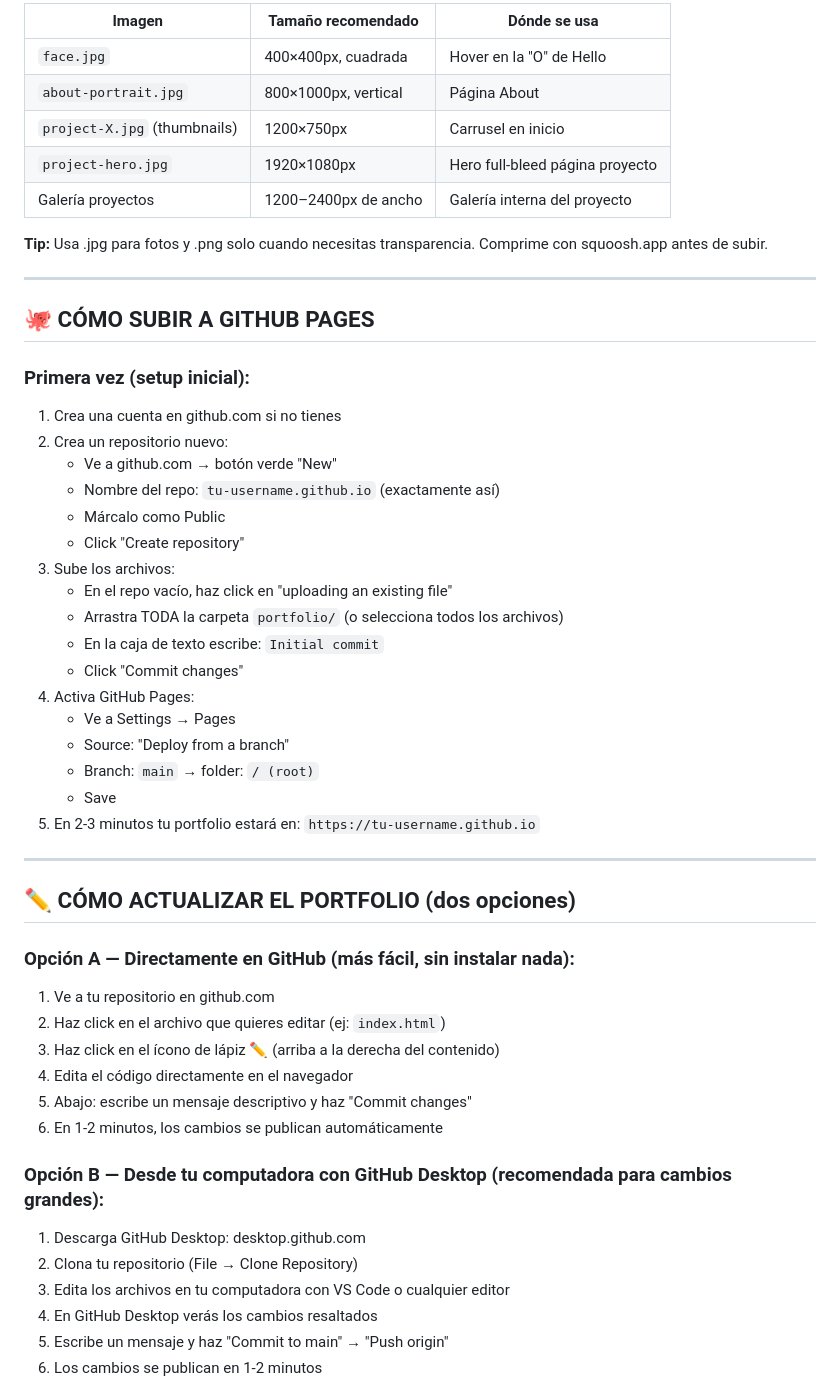
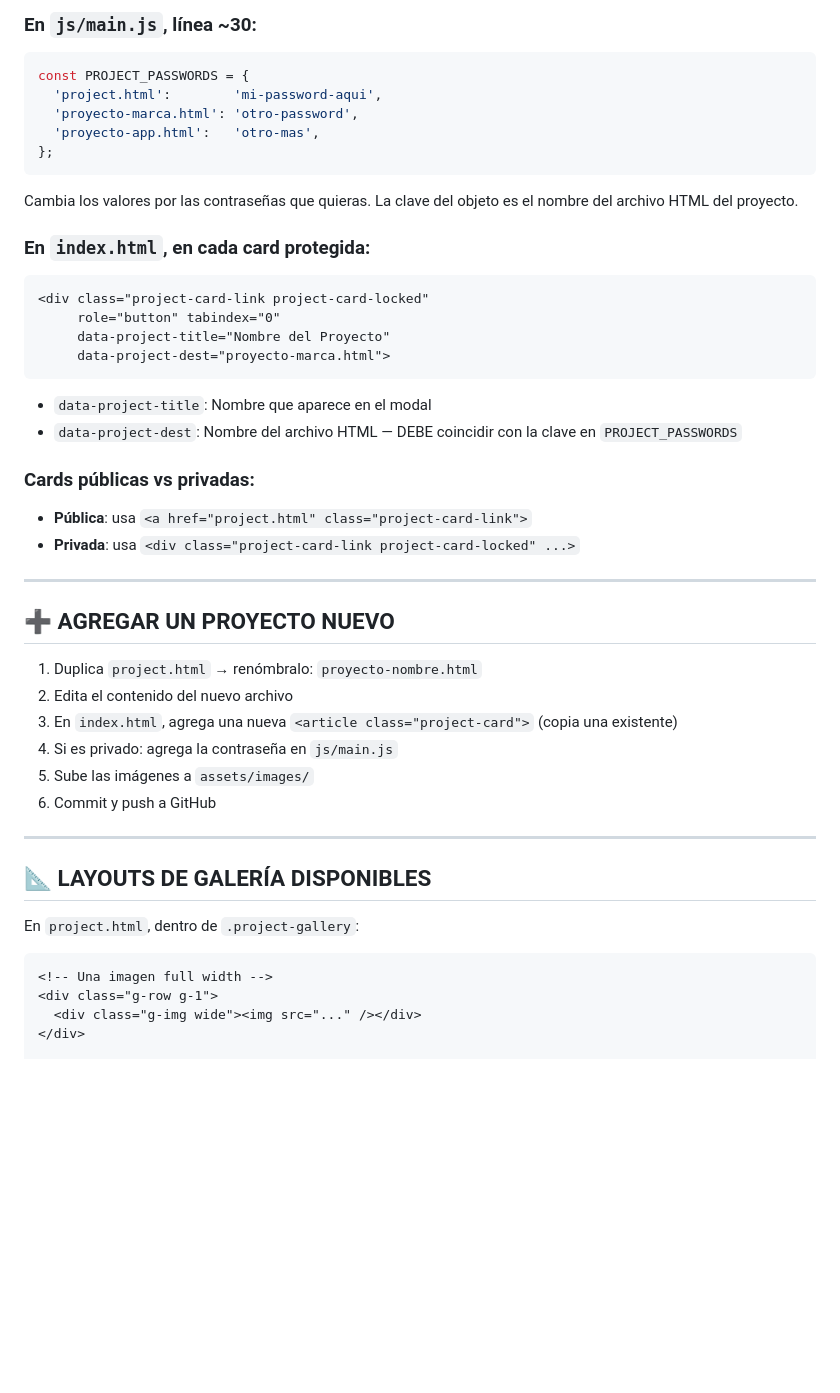
Before and after one commit to ignaciadelfau/mi-porfolio, a Markdown page: README.md, the part around one of its changes. GitHub-like rendering; blank space fills up the shorter version.

````diff
--- a/README.md
+++ b/README.md
@@ -73,55 +52,52 @@ portfolio/
 
-| Imagen | Tamaño recomendado | Dónde se usa |
-|--------|-------------------|--------------|
-| `face.jpg` | 400×400px, cuadrada | Hover en la "O" de Hello |
-| `about-portrait.jpg` | 800×1000px, vertical | Página About |
-| `project-X.jpg` (thumbnails) | 1200×750px | Carrusel en inicio |
-| `project-hero.jpg` | 1920×1080px | Hero full-bleed página proyecto |
-| Galería proyectos | 1200–2400px de ancho | Galería interna del proyecto |
+### En `js/main.js`, línea ~30:
 
-**Tip:** Usa .jpg para fotos y .png solo cuando necesitas transparencia. Comprime con squoosh.app antes de subir.
+```javascript
+const PROJECT_PASSWORDS = {
+  'project.html':        'mi-password-aqui',
+  'proyecto-marca.html': 'otro-password',
+  'proyecto-app.html':   'otro-mas',
+};
+```
+
+Cambia los valores por las contraseñas que quieras. La clave del objeto es el nombre del archivo HTML del proyecto.
+
+### En `index.html`, en cada card protegida:
+
+```html
+<div class="project-card-link project-card-locked"
+     role="button" tabindex="0"
+     data-project-title="Nombre del Proyecto"
+     data-project-dest="proyecto-marca.html">
+```
+
+- `data-project-title`: Nombre que aparece en el modal
+- `data-project-dest`: Nombre del archivo HTML — DEBE coincidir con la clave en `PROJECT_PASSWORDS`
+
+### Cards públicas vs privadas:
+- **Pública**: usa `<a href="project.html" class="project-card-link">`
+- **Privada**: usa `<div class="project-card-link project-card-locked" ...>`
 
 ---
 
-## 🐙 CÓMO SUBIR A GITHUB PAGES
+## ➕ AGREGAR UN PROYECTO NUEVO
 
-### Primera vez (setup inicial):
-
-1. Crea una cuenta en github.com si no tienes
-2. Crea un repositorio nuevo:
-   - Ve a github.com → botón verde "New"
-   - Nombre del repo: `tu-username.github.io` (exactamente así)
-   - Márcalo como Public
-   - Click "Create repository"
-3. Sube los archivos:
-   - En el repo vacío, haz click en "uploading an existing file"
-   - Arrastra TODA la carpeta `portfolio/` (o selecciona todos los archivos)
-   - En la caja de texto escribe: `Initial commit`
-   - Click "Commit changes"
-4. Activa GitHub Pages:
-   - Ve a Settings → Pages
-   - Source: "Deploy from a branch"
-   - Branch: `main` → folder: `/ (root)`
-   - Save
-5. En 2-3 minutos tu portfolio estará en: `https://tu-username.github.io`
+1. Duplica `project.html` → renómbralo: `proyecto-nombre.html`
+2. Edita el contenido del nuevo archivo
+3. En `index.html`, agrega una nueva `<article class="project-card">` (copia una existente)
+4. Si es privado: agrega la contraseña en `js/main.js`
+5. Sube las imágenes a `assets/images/`
+6. Commit y push a GitHub
 
 ---
 
-## ✏️ CÓMO ACTUALIZAR EL PORTFOLIO (dos opciones)
+## 📐 LAYOUTS DE GALERÍA DISPONIBLES
 
-### Opción A — Directamente en GitHub (más fácil, sin instalar nada):
-1. Ve a tu repositorio en github.com
-2. Haz click en el archivo que quieres editar (ej: `index.html`)
-3. Haz click en el ícono de lápiz ✏️ (arriba a la derecha del contenido)
-4. Edita el código directamente en el navegador
-5. Abajo: escribe un mensaje descriptivo y haz "Commit changes"
-6. En 1-2 minutos, los cambios se publican automáticamente
+En `project.html`, dentro de `.project-gallery`:
 
-### Opción B — Desde tu computadora con GitHub Desktop (recomendada para cambios grandes):
-1. Descarga GitHub Desktop: desktop.github.com
-2. Clona tu repositorio (File → Clone Repository)
-3. Edita los archivos en tu computadora con VS Code o cualquier editor
-4. En GitHub Desktop verás los cambios resaltados
-5. Escribe un mensaje y haz "Commit to main" → "Push origin"
-6. Los cambios se publican en 1-2 minutos
+```html
+<!-- Una imagen full width -->
+<div class="g-row g-1">
+  <div class="g-img wide"><img src="..." /></div>
+</div>
 
````
Also changed, not shown: other parts of README.md (+90 -66 lines).
